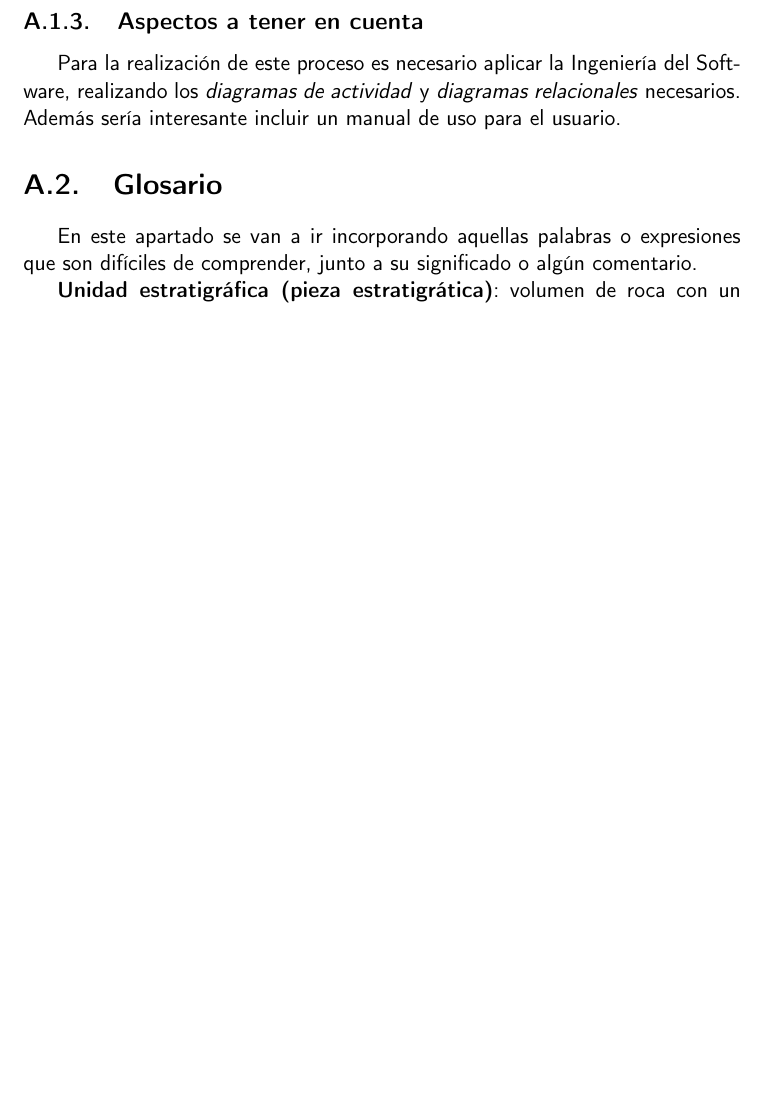
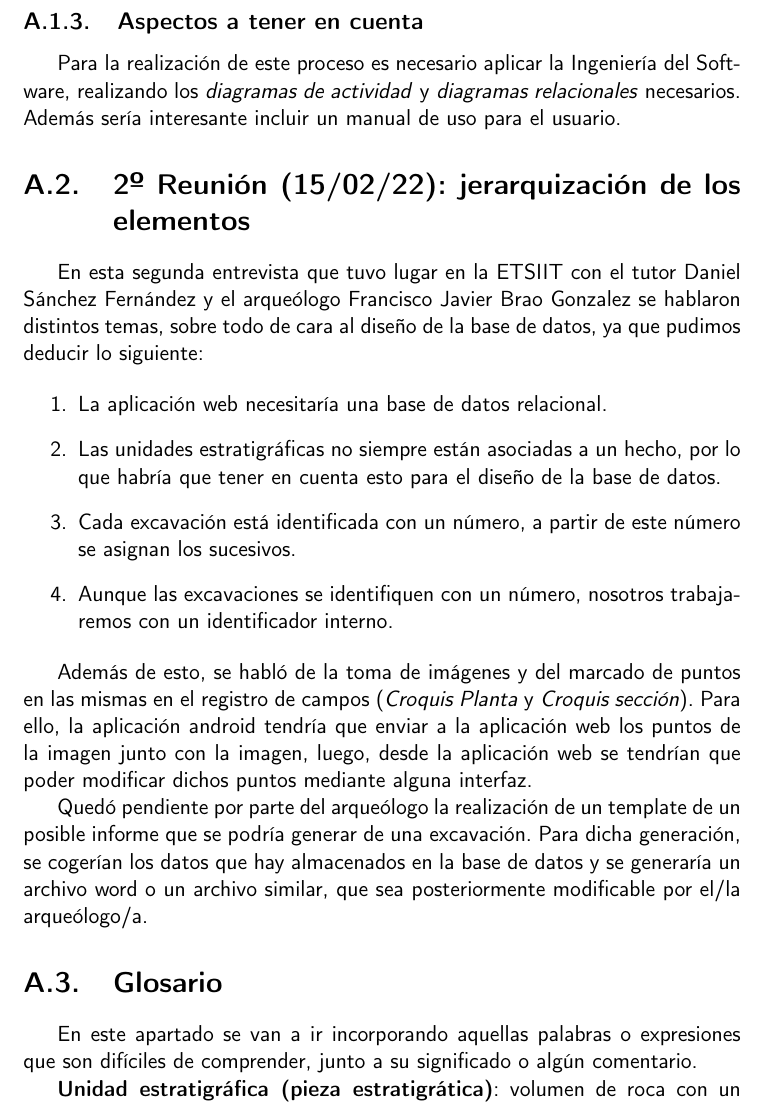
Before and after one commit to alexespana/TFG, a LaTeX book (doc/proyecto.tex, which reads doc/anexos/anexo_i.tex): part of page 36 of 37, cut so that both start at the same text, the shorter picture padded with empty space. Compiled offline with pdfLaTeX.

Commit message:
📝 Second meeting #5

```diff
--- a/doc/anexos/anexo_i.tex
+++ b/doc/anexos/anexo_i.tex
@@ -34,6 +34,33 @@ entre ambas partes.
     realizando los \textit{diagramas de actividad} y \textit{diagramas relacionales} necesarios.
     Además sería interesante incluir un manual de uso para el usuario.
 
+\section{2º Reunión (15/02/22): jerarquización de los elementos}
+En esta segunda entrevista que tuvo lugar en la ETSIIT con el tutor Daniel Sánchez Fernández
+y el arqueólogo Francisco Javier Brao Gonzalez se hablaron distintos temas, sobre todo de cara
+al diseño de la base de datos, ya que pudimos deducir lo siguiente:
+
+    \begin{enumerate}
+        \item La aplicación web necesitaría una base de datos relacional.
+        \item Las unidades estratigráficas no siempre están asociadas a un hecho, por lo
+        que habría que tener en cuenta esto para el diseño de la base de datos.
+        \item Cada excavación está identificada con un número, a partir de este número
+        se asignan los sucesivos.
+        \item Aunque las excavaciones se identifiquen con un número, nosotros trabajaremos
+        con un identificador interno.
+    \end{enumerate}
+
+Además de esto, se habló de la toma de imágenes y del marcado de puntos en las mismas en el
+registro de campos (\textit{Croquis Planta} y \textit{Croquis sección}). Para ello, la
+aplicación android tendría que enviar a la aplicación web los puntos de la imagen junto con
+la imagen, luego, desde la aplicación web se tendrían que poder modificar dichos puntos mediante
+alguna interfaz.
+
+Quedó pendiente por parte del arqueólogo la realización de un template de un posible informe
+que se podría generar de una excavación. Para dicha generación, se cogerían los datos
+que hay almacenados en la base de datos y se generaría un archivo word o un archivo similar,
+que sea posteriormente modificable por el/la arqueólogo/a.
+
+
 \section{Glosario}
 En este apartado se van a ir incorporando aquellas palabras o expresiones que son difíciles
 de comprender, junto a su significado o algún comentario.
```
